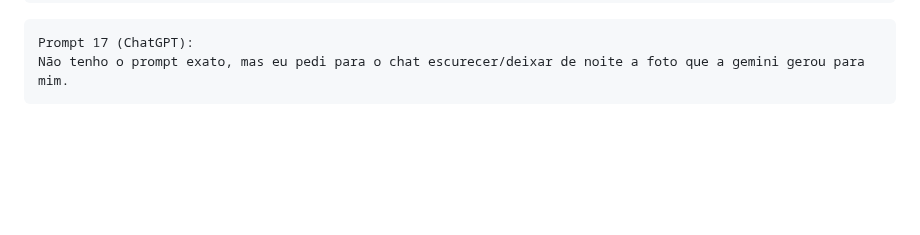
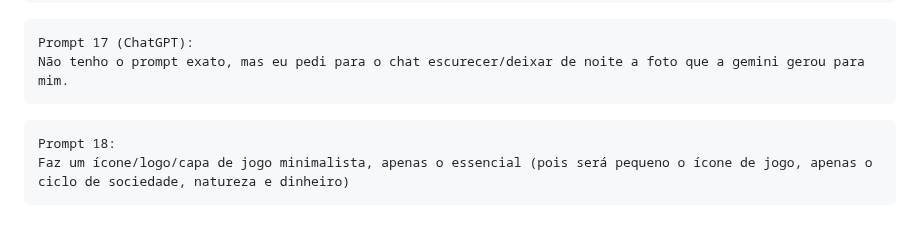
Before and after one commit to maiconojedarocha-ux/Agrinho2026-Vale-Paiquere, a Markdown page: Prompts.md, the part around the change. Rendered like a GitHub page; blank space fills up the shorter version.

````diff
--- a/Prompts.md
+++ b/Prompts.md
@@ -90,3 +90,8 @@ Prompt 16:Faz uma imagem do zero, seguinto o contexto do reteiro com a medida da
 Prompt 17 (ChatGPT):
 Não tenho o prompt exato, mas eu pedi para o chat escurecer/deixar de noite a foto que a gemini gerou para mim.
 ```
+
+```text
+Prompt 18:
+Faz um ícone/logo/capa de jogo minimalista, apenas o essencial (pois será pequeno o ícone de jogo, apenas o ciclo de sociedade, natureza e dinheiro)
+```
````
